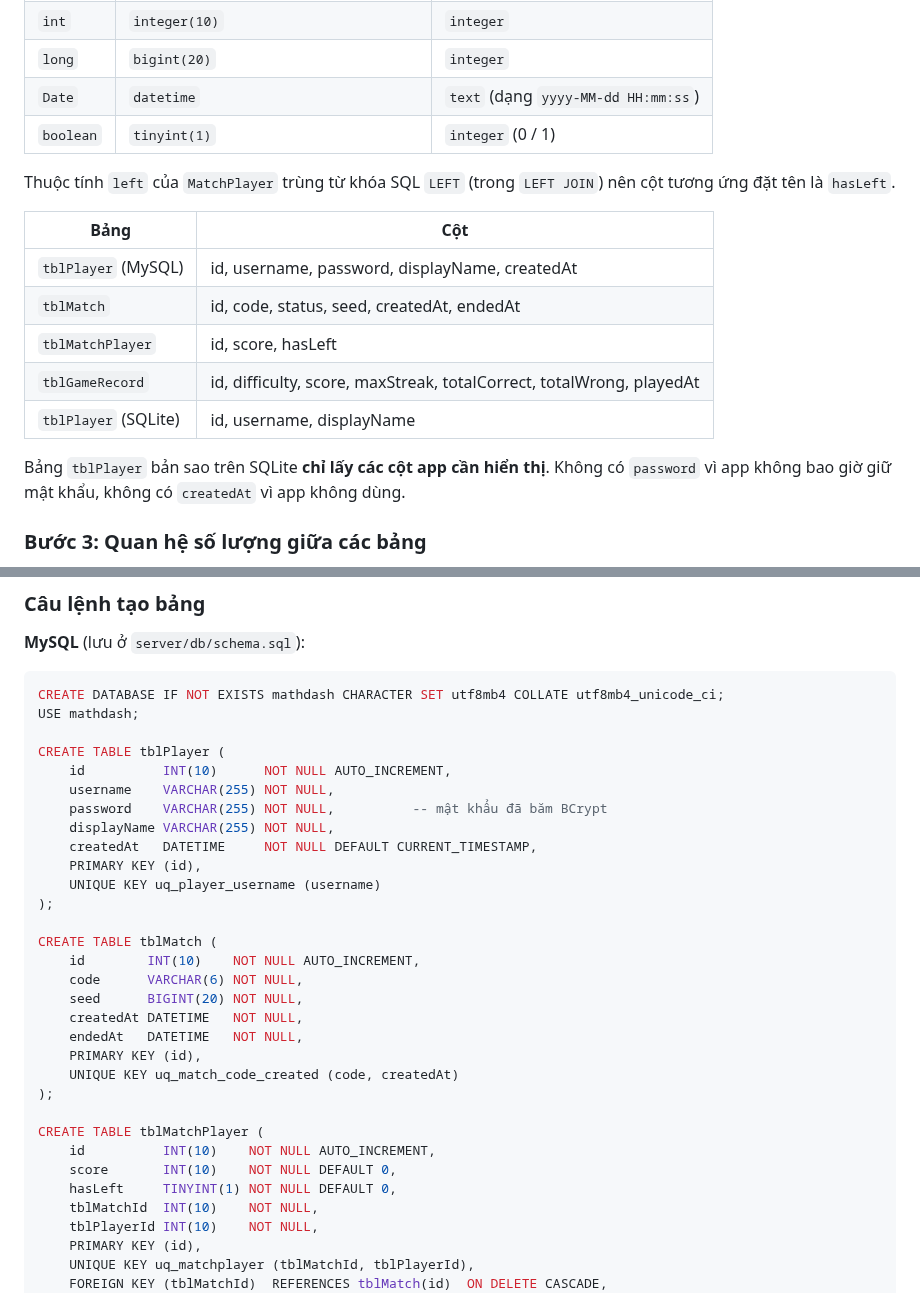
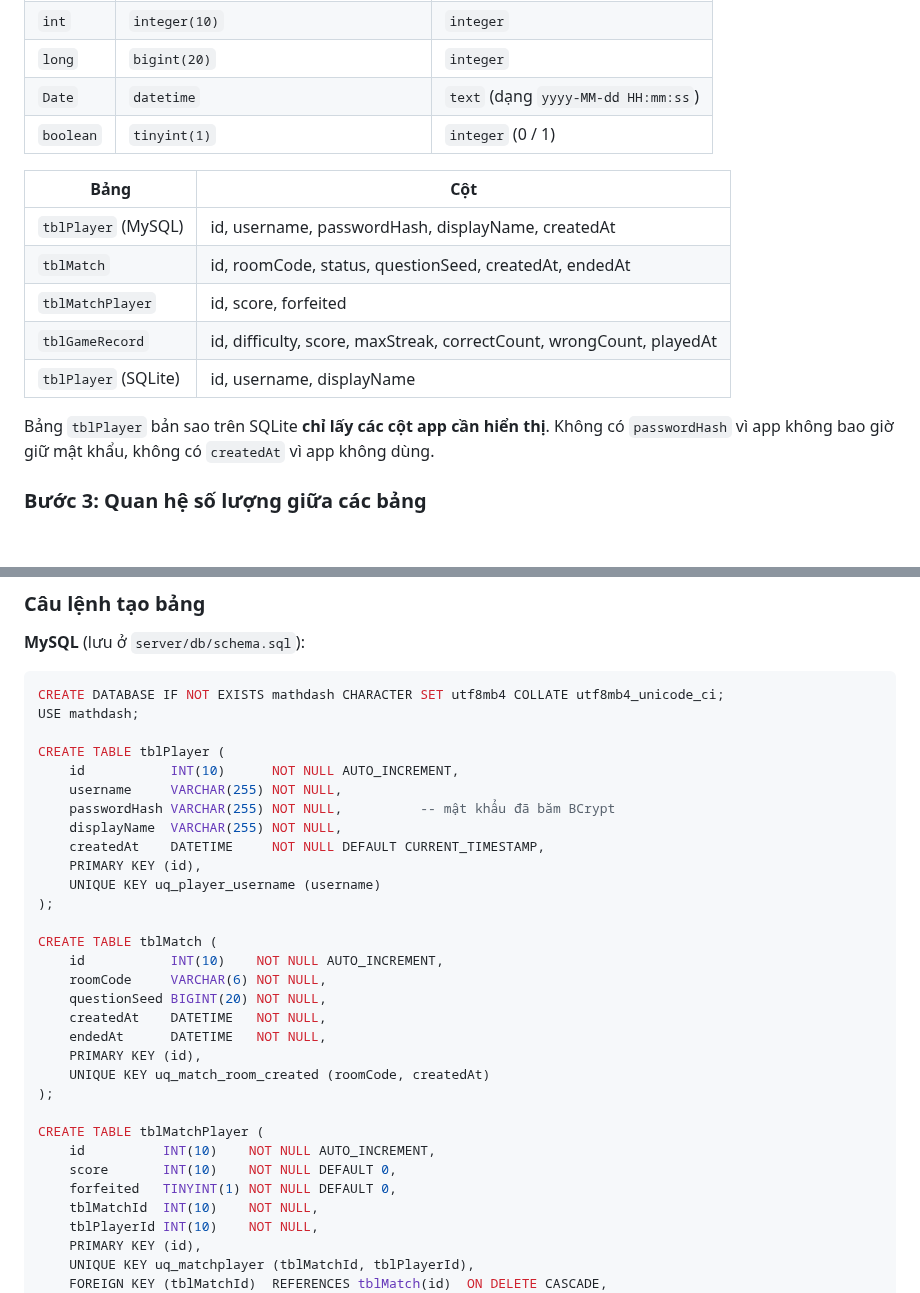
Before and after one commit to HungNguyenBa1811/math-dash, a Markdown page: docs/chung/03-csdl.md, 2 parts joined by grey strips. Drawn GitHub-style; blank space fills up the shorter version.

```diff
--- a/docs/chung/03-csdl.md
+++ b/docs/chung/03-csdl.md
@@ -47,17 +47,15 @@ Chuyển kiểu:
 | `Date` | `datetime` | `text` (dạng `yyyy-MM-dd HH:mm:ss`) |
 | `boolean` | `tinyint(1)` | `integer` (0 / 1) |
 
-Thuộc tính `left` của `MatchPlayer` trùng từ khóa SQL `LEFT` (trong `LEFT JOIN`) nên cột tương ứng đặt tên là `hasLeft`.
-
 | Bảng | Cột |
 |---|---|
-| `tblPlayer` (MySQL) | id, username, password, displayName, createdAt |
-| `tblMatch` | id, code, status, seed, createdAt, endedAt |
-| `tblMatchPlayer` | id, score, hasLeft |
-| `tblGameRecord` | id, difficulty, score, maxStreak, totalCorrect, totalWrong, playedAt |
+| `tblPlayer` (MySQL) | id, username, passwordHash, displayName, createdAt |
+| `tblMatch` | id, roomCode, status, questionSeed, createdAt, endedAt |
+| `tblMatchPlayer` | id, score, forfeited |
+| `tblGameRecord` | id, difficulty, score, maxStreak, correctCount, wrongCount, playedAt |
 | `tblPlayer` (SQLite) | id, username, displayName |
 
-Bảng `tblPlayer` bản sao trên SQLite **chỉ lấy các cột app cần hiển thị**. Không có `password` vì app không bao giờ giữ mật khẩu, không có `createdAt` vì app không dùng.
+Bảng `tblPlayer` bản sao trên SQLite **chỉ lấy các cột app cần hiển thị**. Không có `passwordHash` vì app không bao giờ giữ mật khẩu, không có `createdAt` vì app không dùng.
 
 ### Bước 3: Quan hệ số lượng giữa các bảng
 
@@ -123,29 +121,29 @@ CREATE DATABASE IF NOT EXISTS mathdash CHARACTER SET utf8mb4 COLLATE utf8mb4_uni
 USE mathdash;
 
 CREATE TABLE tblPlayer (
-    id          INT(10)      NOT NULL AUTO_INCREMENT,
-    username    VARCHAR(255) NOT NULL,
-    password    VARCHAR(255) NOT NULL,          -- mật khẩu đã băm BCrypt
-    displayName VARCHAR(255) NOT NULL,
-    createdAt   DATETIME     NOT NULL DEFAULT CURRENT_TIMESTAMP,
+    id           INT(10)      NOT NULL AUTO_INCREMENT,
+    username     VARCHAR(255) NOT NULL,
+    passwordHash VARCHAR(255) NOT NULL,          -- mật khẩu đã băm BCrypt
+    displayName  VARCHAR(255) NOT NULL,
+    createdAt    DATETIME     NOT NULL DEFAULT CURRENT_TIMESTAMP,
     PRIMARY KEY (id),
     UNIQUE KEY uq_player_username (username)
 );
 
 CREATE TABLE tblMatch (
-    id        INT(10)    NOT NULL AUTO_INCREMENT,
-    code      VARCHAR(6) NOT NULL,
-    seed      BIGINT(20) NOT NULL,
-    createdAt DATETIME   NOT NULL,
-    endedAt   DATETIME   NOT NULL,
+    id           INT(10)    NOT NULL AUTO_INCREMENT,
+    roomCode     VARCHAR(6) NOT NULL,
+    questionSeed BIGINT(20) NOT NULL,
+    createdAt    DATETIME   NOT NULL,
+    endedAt      DATETIME   NOT NULL,
     PRIMARY KEY (id),
-    UNIQUE KEY uq_match_code_created (code, createdAt)
+    UNIQUE KEY uq_match_room_created (roomCode, createdAt)
 );
 
 CREATE TABLE tblMatchPlayer (
     id          INT(10)    NOT NULL AUTO_INCREMENT,
     score       INT(10)    NOT NULL DEFAULT 0,
-    hasLeft     TINYINT(1) NOT NULL DEFAULT 0,
+    forfeited   TINYINT(1) NOT NULL DEFAULT 0,
     tblMatchId  INT(10)    NOT NULL,
     tblPlayerId INT(10)    NOT NULL,
     PRIMARY KEY (id),
```
Also changed, not shown: other parts of docs/chung/03-csdl.md (+20 -20 lines), docs/chung/csdl.png, 2 other files.
